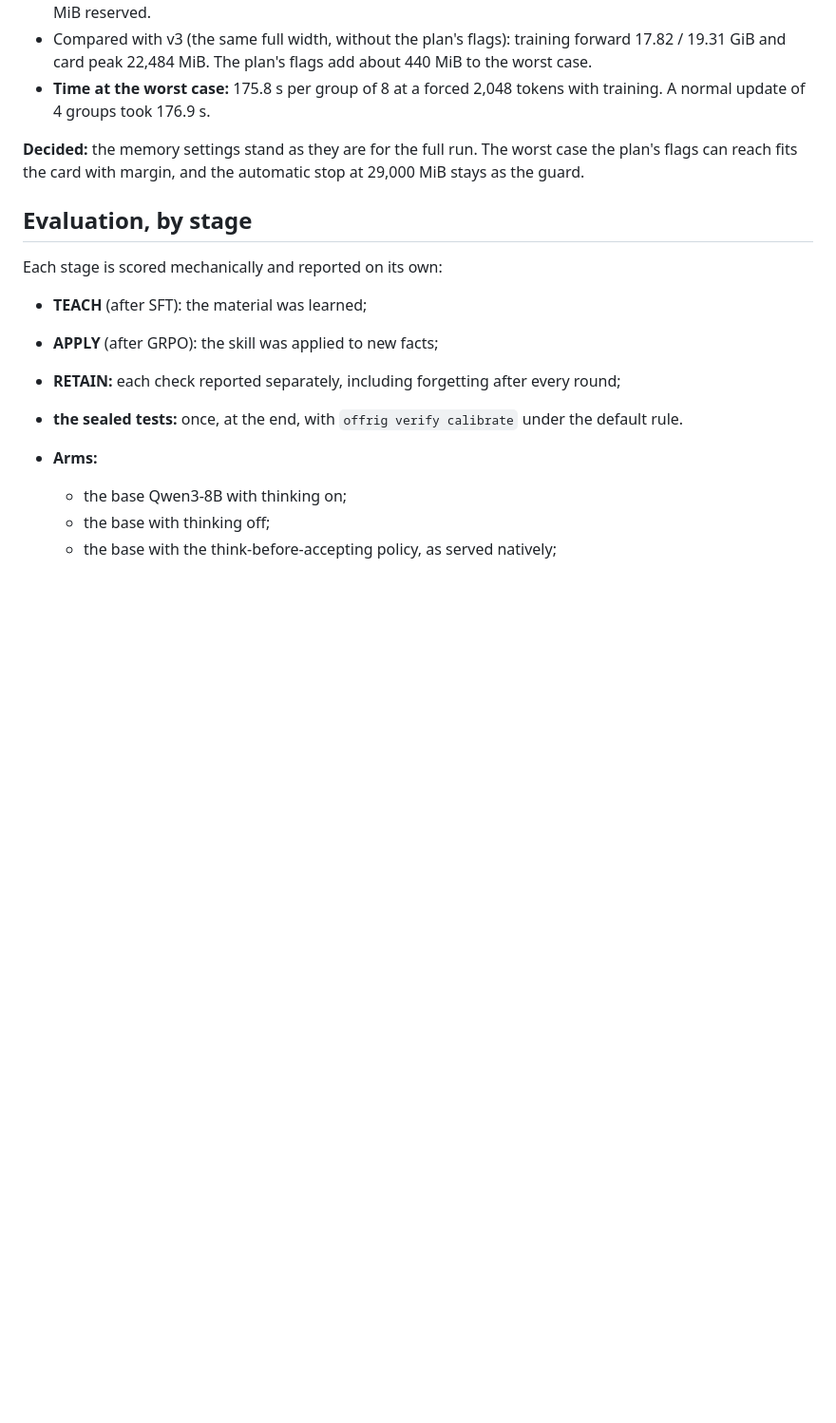
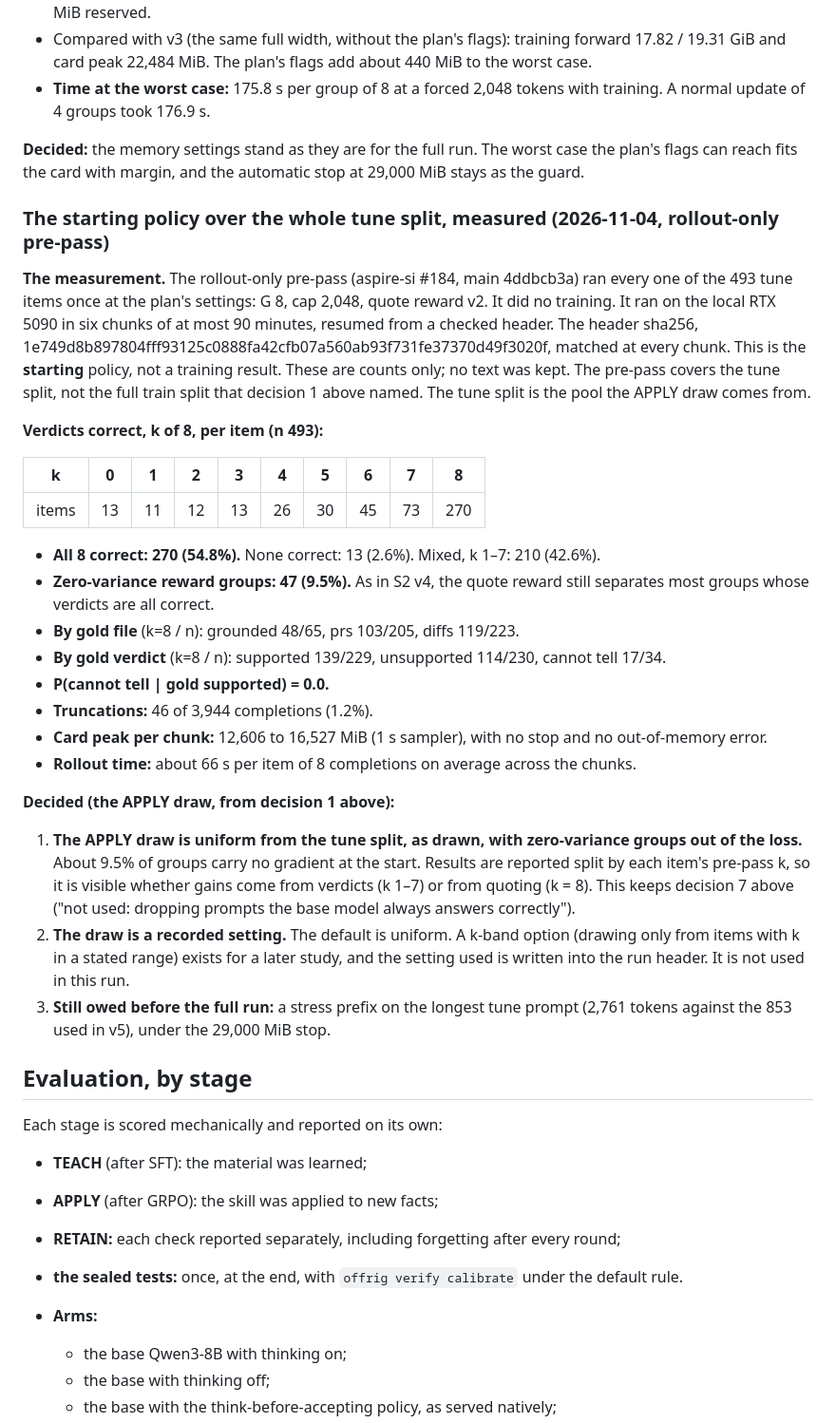
Before and after one commit to mcp-tool-shop-org/aspire-si, a Markdown page: docs/runs/2026-10-10-verifier-distill-prereg-draft.md, the part around the change. Shown at 95% size. Rendered like a GitHub page; blank space fills up the shorter version.

Commit message:
prereg draft: starting policy over the tune split, measured (rollout-only pre-pass)
493 tune items at G 8, cap 2,048, quote reward v2, no training: k8 270,
k1-7 210, k0 13; zero-variance groups 47 (9.5%). Decided: APPLY draw
uniform from tune with the zero-variance mask, results reported by
pre-pass k; draw recorded as a setting (k-band option, unused here);
stress prefix on the longest tune prompt still owed.

Co-Authored-By: Claude Opus 5.5 <noreply@anthropic.com>

```diff
--- a/docs/runs/2026-10-10-verifier-distill-prereg-draft.md
+++ b/docs/runs/2026-10-10-verifier-distill-prereg-draft.md
@@ -544,6 +544,30 @@ Ma et al. 2025, *S²R: Teaching LLMs to Self-verify and Self-correct via Reinfor
 
 **Decided:** the memory settings stand as they are for the full run. The worst case the plan's flags can reach fits the card with margin, and the automatic stop at 29,000 MiB stays as the guard.
 
+### The starting policy over the whole tune split, measured (2026-11-04, rollout-only pre-pass)
+
+**The measurement.** The rollout-only pre-pass (aspire-si #184, main 4ddbcb3a) ran every one of the 493 tune items once at the plan's settings: G 8, cap 2,048, quote reward v2. It did no training. It ran on the local RTX 5090 in six chunks of at most 90 minutes, resumed from a checked header. The header sha256, 1e749d8b897804fff93125c0888fa42cfb07a560ab93f731fe37370d49f3020f, matched at every chunk. This is the **starting** policy, not a training result. These are counts only; no text was kept. The pre-pass covers the tune split, not the full train split that decision 1 above named. The tune split is the pool the APPLY draw comes from.
+
+**Verdicts correct, k of 8, per item (n 493):**
+
+| k | 0 | 1 | 2 | 3 | 4 | 5 | 6 | 7 | 8 |
+|---|---|---|---|---|---|---|---|---|---|
+| items | 13 | 11 | 12 | 13 | 26 | 30 | 45 | 73 | 270 |
+
+- **All 8 correct: 270 (54.8%).** None correct: 13 (2.6%). Mixed, k 1–7: 210 (42.6%).
+- **Zero-variance reward groups: 47 (9.5%).** As in S2 v4, the quote reward still separates most groups whose verdicts are all correct.
+- **By gold file** (k=8 / n): grounded 48/65, prs 103/205, diffs 119/223.
+- **By gold verdict** (k=8 / n): supported 139/229, unsupported 114/230, cannot tell 17/34.
+- **P(cannot tell | gold supported) = 0.0.**
+- **Truncations:** 46 of 3,944 completions (1.2%).
+- **Card peak per chunk:** 12,606 to 16,527 MiB (1 s sampler), with no stop and no out-of-memory error.
+- **Rollout time:** about 66 s per item of 8 completions on average across the chunks.
+
+**Decided (the APPLY draw, from decision 1 above):**
+1. **The APPLY draw is uniform from the tune split, as drawn, with zero-variance groups out of the loss.** About 9.5% of groups carry no gradient at the start. Results are reported split by each item's pre-pass k, so it is visible whether gains come from verdicts (k 1–7) or from quoting (k = 8). This keeps decision 7 above ("not used: dropping prompts the base model always answers correctly").
+2. **The draw is a recorded setting.** The default is uniform. A k-band option (drawing only from items with k in a stated range) exists for a later study, and the setting used is written into the run header. It is not used in this run.
+3. **Still owed before the full run:** a stress prefix on the longest tune prompt (2,761 tokens against the 853 used in v5), under the 29,000 MiB stop.
+
 ## Evaluation, by stage
 
 Each stage is scored mechanically and reported on its own:
```
